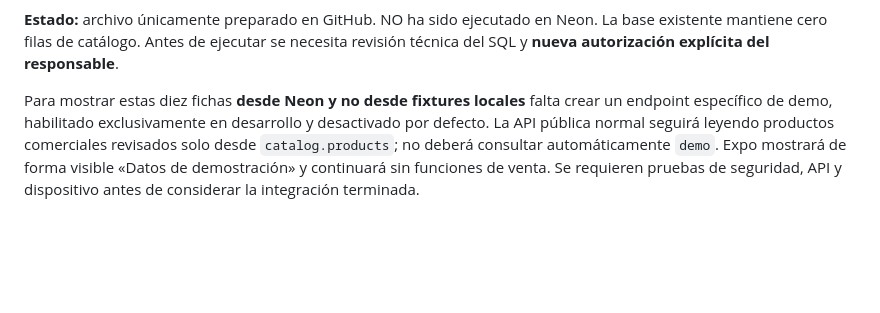
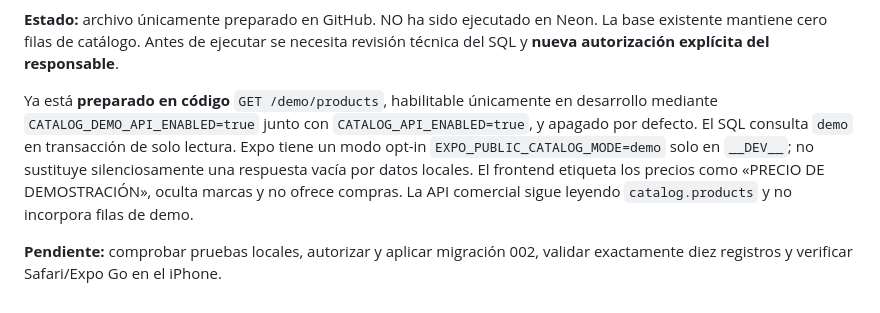
Before and after one commit to eduardohgo/La-Pape-Mobile, a Markdown page: docs/catalog-demo-review.md, the part around the change. Drawn GitHub-style; blank space fills up the shorter version.

Commit message:
docs(catalog): update demo endpoint implementation and remaining validation gates

```diff
--- a/docs/catalog-demo-review.md
+++ b/docs/catalog-demo-review.md
@@ -66,10 +66,14 @@ nada en `catalog.products`, no altera el SQL de migración 001 y no habilita com
 La base existente mantiene cero filas de catálogo. Antes de ejecutar se necesita
 revisión técnica del SQL y **nueva autorización explícita del responsable**.
 
-Para mostrar estas diez fichas **desde Neon y no desde fixtures locales** falta crear
-un endpoint específico de demo, habilitado exclusivamente en desarrollo y desactivado
-por defecto. La API pública normal seguirá leyendo productos comerciales revisados
-solo desde `catalog.products`; no deberá consultar automáticamente `demo`.
-Expo mostrará de forma visible «Datos de demostración» y continuará sin funciones
-de venta. Se requieren pruebas de seguridad, API y dispositivo antes de considerar
-la integración terminada.
+Ya está **preparado en código** `GET /demo/products`, habilitable únicamente
+en desarrollo mediante `CATALOG_DEMO_API_ENABLED=true` junto con
+`CATALOG_API_ENABLED=true`, y apagado por defecto. El SQL consulta `demo`
+en transacción de solo lectura. Expo tiene un modo opt-in
+`EXPO_PUBLIC_CATALOG_MODE=demo` solo en `__DEV__`; no sustituye silenciosamente
+una respuesta vacía por datos locales. El frontend etiqueta los precios como
+«PRECIO DE DEMOSTRACIÓN», oculta marcas y no ofrece compras.
+La API comercial sigue leyendo `catalog.products` y no incorpora filas de demo.
+
+**Pendiente:** comprobar pruebas locales, autorizar y aplicar migración 002,
+validar exactamente diez registros y verificar Safari/Expo Go en el iPhone.
```
